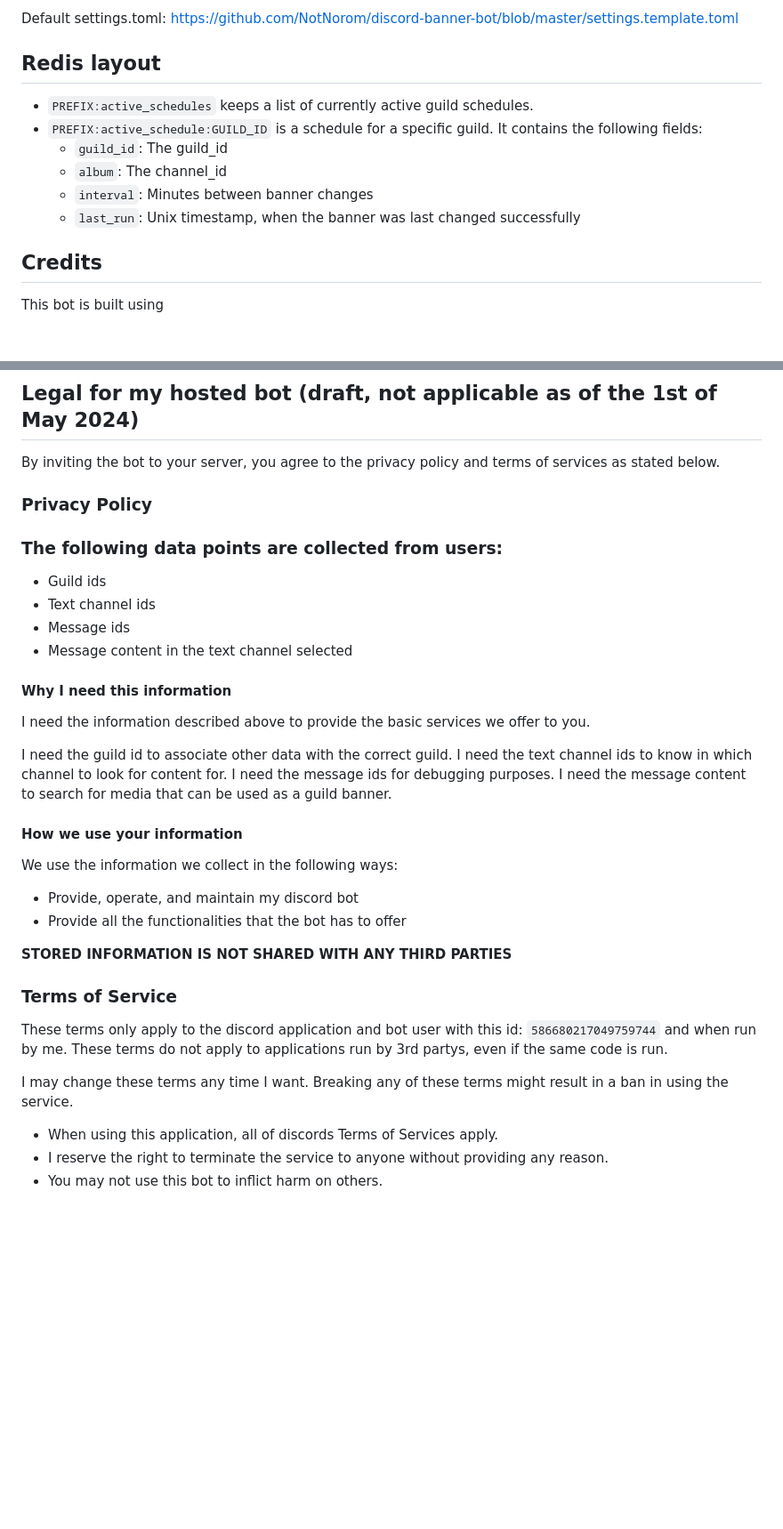
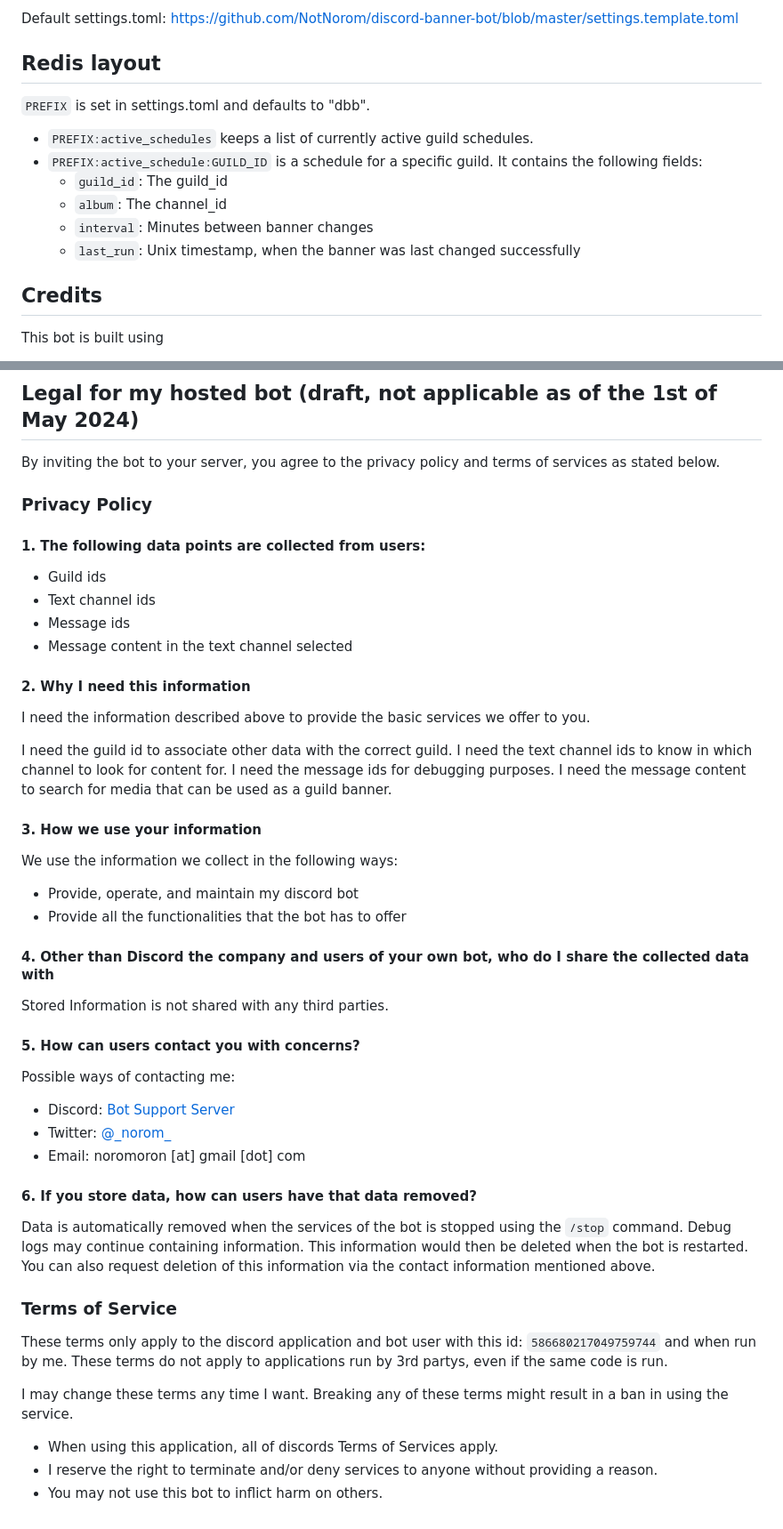
Before and after one commit to NotNorom/discord-banner-bot, a Markdown page: README.md, 2 parts joined by grey strips. Shown at 89% size. Rendered like a GitHub page; blank space fills up the shorter version.

Commit message:
Refine readme a bit more, especially the legal section

```diff
--- a/README.md
+++ b/README.md
@@ -114,13 +112,14 @@ https://github.com/NotNorom/discord-banner-bot/blob/master/settings.template.tom
 
 ## Redis layout
 
+`PREFIX` is set in settings.toml and defaults to "dbb".
+
 - `PREFIX:active_schedules` keeps a list of currently active guild schedules.
 - `PREFIX:active_schedule:GUILD_ID` is a schedule for a specific guild. It contains the following fields:
   - `guild_id`: The guild_id
   - `album`: The channel_id
   - `interval`: Minutes between banner changes
   - `last_run`: Unix timestamp, when the banner was last changed successfully
-
 
 ## Credits
 
@@ -138,9 +137,11 @@ Amazing libraries, highly recommend \<3
 
 By inviting the bot to your server, you agree to the privacy policy and terms of services as stated below.
 
+
 ### Privacy Policy
 
-### The following data points are collected from users:
+
+#### 1. The following data points are collected from users:
 
 - Guild ids
 - Text channel ids
@@ -148,7 +149,7 @@ By inviting the bot to your server, you agree to the privacy policy and terms of
 - Message content in the text channel selected
 
 
-#### Why I need this information
+#### 2. Why I need this information
 
 I need the information described above to provide the basic services we offer to you.
 
@@ -157,14 +158,34 @@ I need the text channel ids to know in which channel to look for content for.
 I need the message ids for debugging purposes.
 I need the message content to search for media that can be used as a guild banner.
 
-#### How we use your information
+
+#### 3. How we use your information
 
 We use the information we collect in the following ways:
 
 - Provide, operate, and maintain my discord bot
 - Provide all the functionalities that the bot has to offer
 
-**STORED INFORMATION IS NOT SHARED WITH ANY THIRD PARTIES**
+
+#### 4. Other than Discord the company and users of your own bot, who do I share the collected data with
+
+Stored Information is not shared with any third parties.
+
+
+#### 5. How can users contact you with concerns?
+
+Possible ways of contacting me:
+- Discord: [Bot Support Server](https://discord.gg/MMJFtCtYPP)
+- Twitter: [@\_norom\_](https://twitter.com/_norom_)
+- Email: noromoron \[at\] gmail \[dot\] com
+
+
+#### 6. If you store data, how can users have that data removed?
+
+Data is automatically removed when the services of the bot is stopped using the `/stop` command.
+Debug logs may continue containing information. This information would then be deleted when the bot is restarted.
+You can also request deletion of this information via the contact information mentioned above.
+
 
 ### Terms of Service
 
@@ -175,5 +196,5 @@ I may change these terms any time I want.
 Breaking any of these terms might result in a ban in using the service.
 
 - When using this application, all of discords Terms of Services apply.
-- I reserve the right to terminate the service to anyone without providing any reason.
+- I reserve the right to terminate and/or deny services to anyone without providing a reason.
 - You may not use this bot to inflict harm on others.
```
Also changed, not shown: other parts of README.md (+0 -2 lines).
